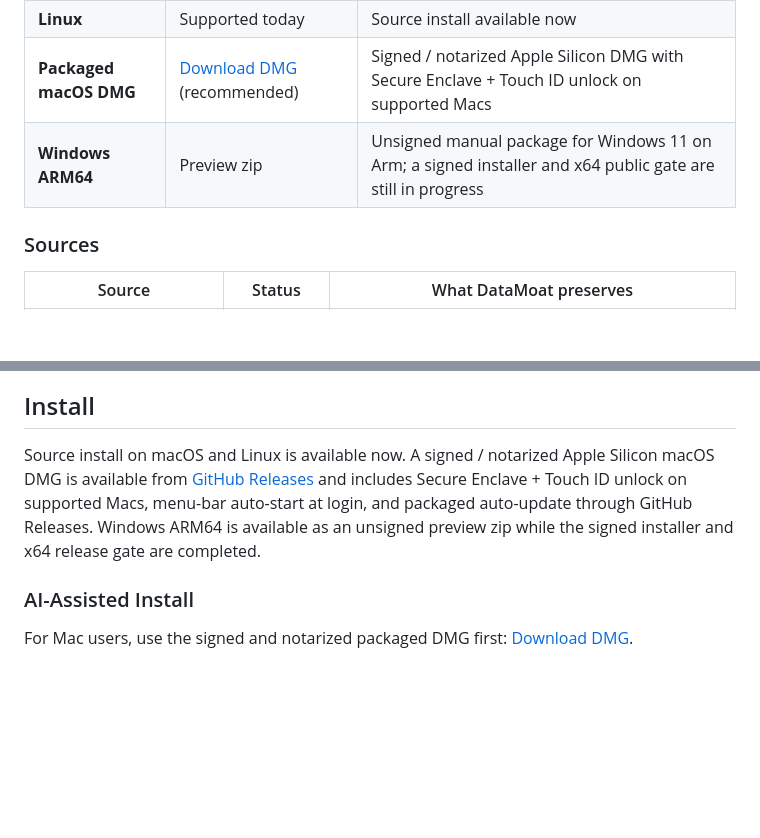
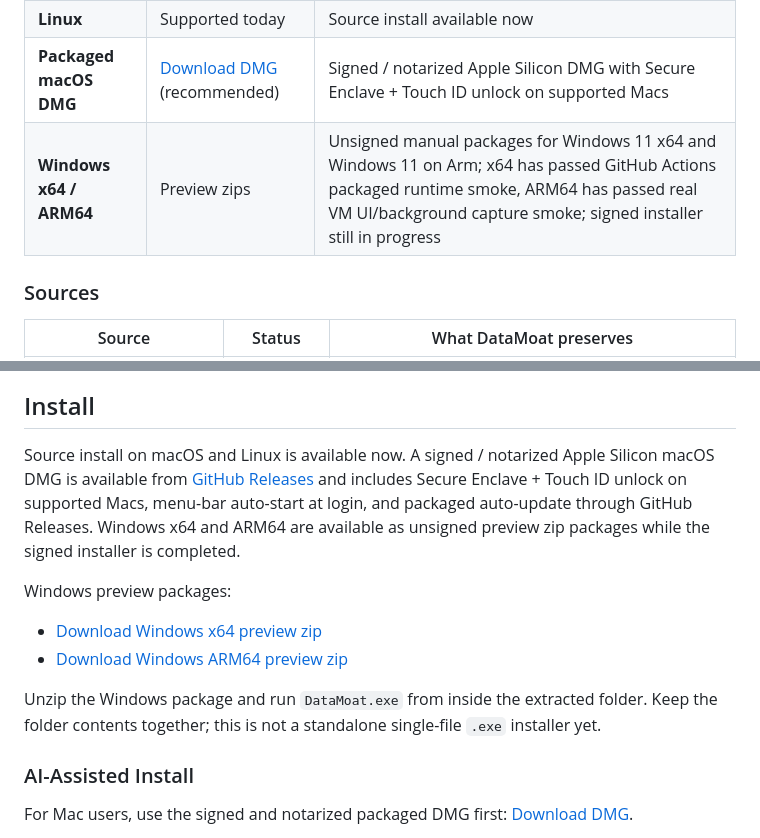
Before and after one commit to max-ng/datamoat, a Markdown page: README.md, 2 parts joined by grey strips. Drawn GitHub-style; blank space fills up the shorter version.

Commit message:
docs: add Windows preview download links

```diff
--- a/README.md
+++ b/README.md
@@ -54,7 +54,7 @@ DataMoat is an encrypted local vault for Claude, Codex, OpenClaw, and Cursor wor
 | **macOS** | Supported today | Source install and signed packaged DMG are available now |
 | **Linux** | Supported today | Source install available now |
 | **Packaged macOS DMG** | [Download DMG](https://github.com/max-ng/datamoat/releases/latest/download/DataMoat-0.1.12-macos-arm64.dmg) (recommended) | Signed / notarized Apple Silicon DMG with Secure Enclave + Touch ID unlock on supported Macs |
-| **Windows ARM64** | Preview zip | Unsigned manual package for Windows 11 on Arm; a signed installer and x64 public gate are still in progress |
+| **Windows x64 / ARM64** | Preview zips | Unsigned manual packages for Windows 11 x64 and Windows 11 on Arm; x64 has passed GitHub Actions packaged runtime smoke, ARM64 has passed real VM UI/background capture smoke; signed installer still in progress |
 
 ### Sources
 
@@ -113,7 +113,14 @@ flowchart TD
 
 ## Install
 
-Source install on macOS and Linux is available now. A signed / notarized Apple Silicon macOS DMG is available from [GitHub Releases](https://github.com/max-ng/datamoat/releases) and includes Secure Enclave + Touch ID unlock on supported Macs, menu-bar auto-start at login, and packaged auto-update through GitHub Releases. Windows ARM64 is available as an unsigned preview zip while the signed installer and x64 release gate are completed.
+Source install on macOS and Linux is available now. A signed / notarized Apple Silicon macOS DMG is available from [GitHub Releases](https://github.com/max-ng/datamoat/releases) and includes Secure Enclave + Touch ID unlock on supported Macs, menu-bar auto-start at login, and packaged auto-update through GitHub Releases. Windows x64 and ARM64 are available as unsigned preview zip packages while the signed installer is completed.
+
+Windows preview packages:
+
+- [Download Windows x64 preview zip](https://github.com/max-ng/datamoat/releases/latest/download/DataMoat-0.1.12-win32-x64.zip)
+- [Download Windows ARM64 preview zip](https://github.com/max-ng/datamoat/releases/latest/download/DataMoat-0.1.12-win32-arm64.zip)
+
+Unzip the Windows package and run `DataMoat.exe` from inside the extracted folder. Keep the folder contents together; this is not a standalone single-file `.exe` installer yet.
 
 ### AI-Assisted Install
 
```
Also changed, not shown: other parts of README.md (+1 -1 lines).
